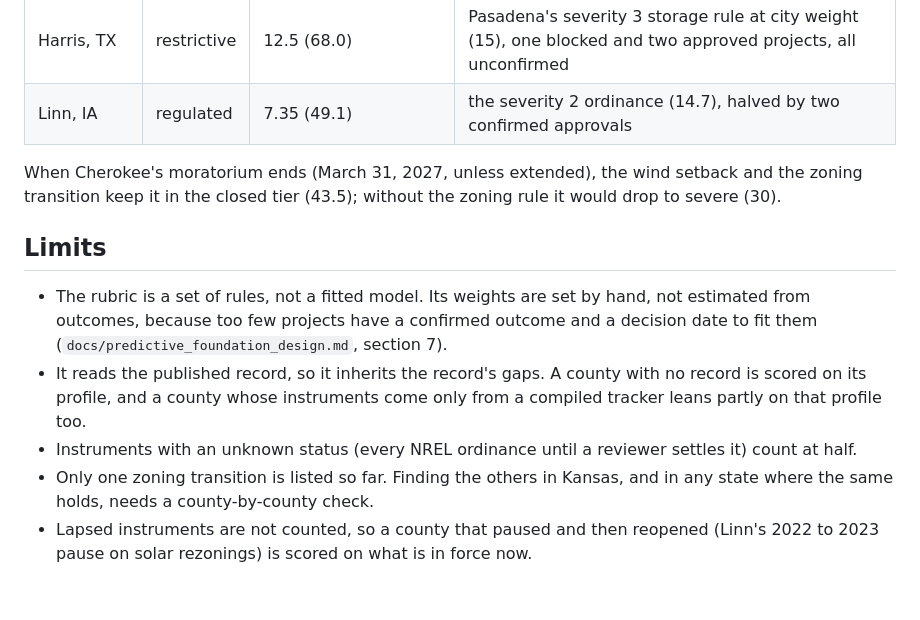
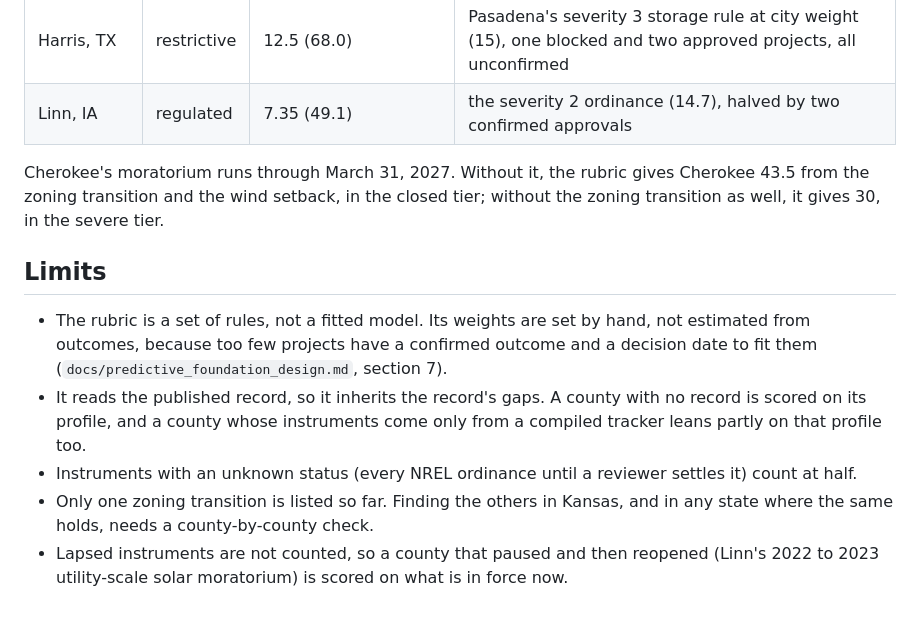
Before and after one commit to pricephillips/renewable-opposition, a Markdown page: docs/county_record_score.md, the part around one of its changes. GitHub-like rendering.

```diff
--- a/docs/county_record_score.md
+++ b/docs/county_record_score.md
@@ -35,7 +35,7 @@ From `data/model/county_record_report.md`, on the data of October 21, 2026:
 | Harris, TX | restrictive | 12.5 (68.0) | Pasadena's severity 3 storage rule at city weight (15), one blocked and two approved projects, all unconfirmed |
 | Linn, IA | regulated | 7.35 (49.1) | the severity 2 ordinance (14.7), halved by two confirmed approvals |
 
-When Cherokee's moratorium ends (March 31, 2027, unless extended), the wind setback and the zoning transition keep it in the closed tier (43.5); without the zoning rule it would drop to severe (30).
+Cherokee's moratorium runs through March 31, 2027. Without it, the rubric gives Cherokee 43.5 from the zoning transition and the wind setback, in the closed tier; without the zoning transition as well, it gives 30, in the severe tier.
 
 ## Limits
 
@@ -43,4 +43,4 @@ When Cherokee's moratorium ends (March 31, 2027, unless extended), the wind setb
 - It reads the published record, so it inherits the record's gaps. A county with no record is scored on its profile, and a county whose instruments come only from a compiled tracker leans partly on that profile too.
 - Instruments with an unknown status (every NREL ordinance until a reviewer settles it) count at half.
 - Only one zoning transition is listed so far. Finding the others in Kansas, and in any state where the same holds, needs a county-by-county check.
-- Lapsed instruments are not counted, so a county that paused and then reopened (Linn's 2022 to 2023 pause on solar rezonings) is scored on what is in force now.
+- Lapsed instruments are not counted, so a county that paused and then reopened (Linn's 2022 to 2023 utility-scale solar moratorium) is scored on what is in force now.
```
Also changed, not shown: other parts of docs/county_record_score.md (+8 -8 lines).
